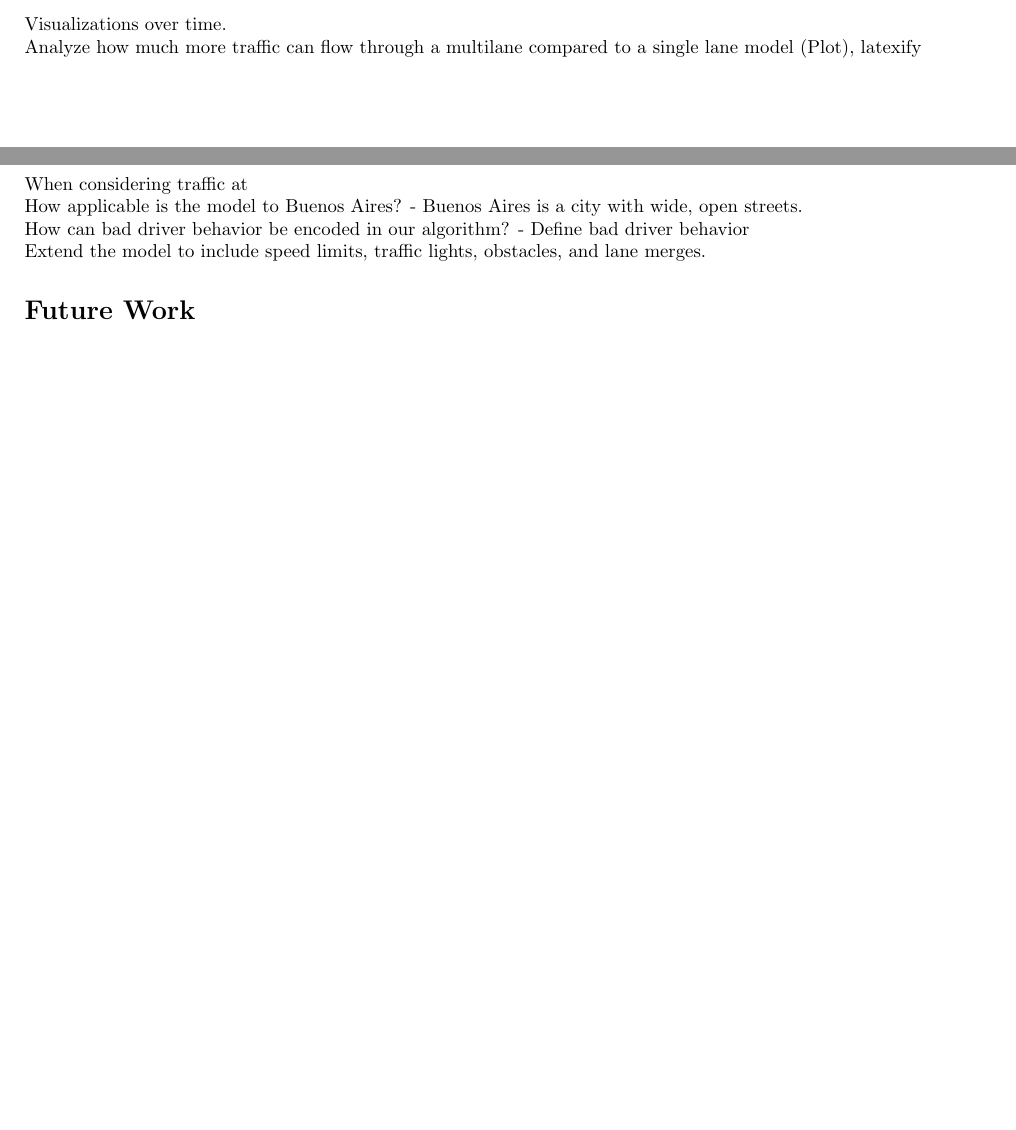
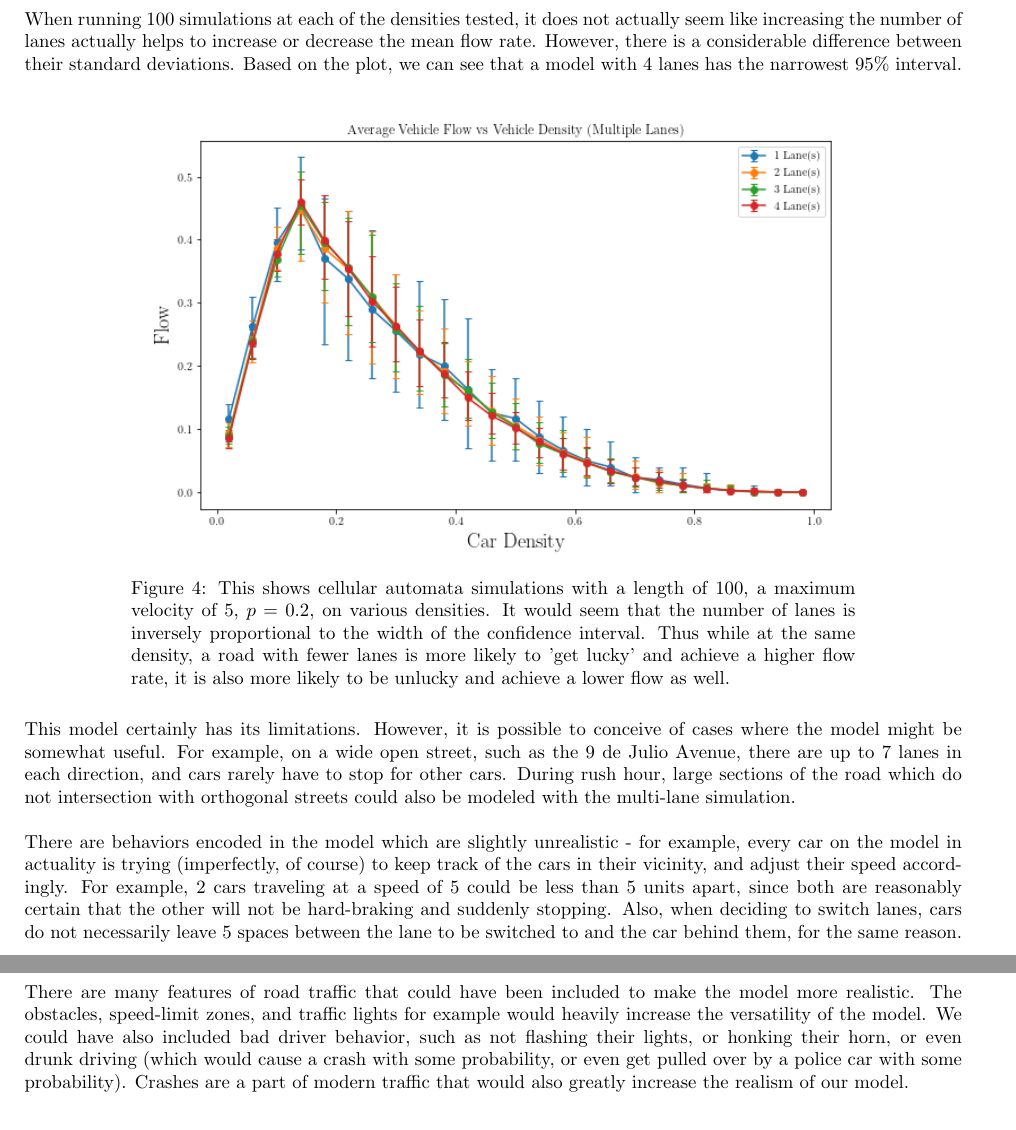
Before and after one commit to thetruejacob/CS166, a LaTeX document (Traffic Simulation/Nagel-Schrenkenberg.tex): two parts of pages 3 and 4 of 5 before the commit and two parts of pages 4 and 5 of 5 after it, joined at a grey line, cut at the place of the change, the shorter picture padded with empty space. Compiled offline with pdfLaTeX.

Commit message:
finally finished assignment 2

```diff
--- a/Traffic Simulation/Nagel-Schrenkenberg.tex
+++ b/Traffic Simulation/Nagel-Schrenkenberg.tex
@@ -208,19 +211,21 @@ In this section, we implement Rickert's (1996) extension to the Nagel-Schrankenb
 
 
 
-Visualizations over time.
+\newpage
 
-Analyze how much more traffic can flow through a multilane compared to a single lane model (Plot), latexify
 \section*{Model Comparison}
-When considering traffic at
+When running 100 simulations at each of the densities tested, it does not actually seem like increasing the number of lanes actually helps to increase or decrease the mean flow rate. However, there is a considerable difference between their standard deviations. Based on the plot, we can see that a model with 4 lanes has the narrowest 95\% interval.\\
+
+\begin{figure*}[h]
+\centering
+\includegraphics[scale = 0.6]{multilanemultiflow.png}
+\caption{This shows cellular automata simulations with a length of 100, a maximum velocity of 5, $p = 0.2$, on various densities. It would seem that the number of lanes is inversely proportional to the width of the confidence interval. Thus while at the same density, a road with fewer lanes is more likely to 'get lucky' and achieve a higher flow rate, it is also more likely to be unlucky and achieve a lower flow as well.}
+\end{figure*}
+
+This model certainly has its limitations. However, it is possible to conceive of cases where the model might be somewhat useful. For example, on a wide open street, such as the 9 de Julio Avenue, there are up to 7 lanes in each direction, and cars rarely have to stop for other cars. During rush hour, large sections of the road which do not intersection with orthogonal streets could also be modeled with the multi-lane simulation. \\
 
 
-How applicable is the model to Buenos Aires?
-- Buenos Aires is a city with wide, open streets.
-
-How can bad driver behavior be encoded in our algorithm?
-- Define bad driver behavior
-
-Extend the model to include speed limits, traffic lights, obstacles, and lane merges.
+There are behaviors encoded in the model which are slightly unrealistic - for example, every car on the model in actuality is trying (imperfectly, of course) to keep track of the cars in their vicinity, and adjust their speed accordingly. For example, 2 cars traveling at a speed of 5 could be less than 5 units apart, since both are reasonably certain that the other will not be hard-braking and suddenly stopping. Also, when deciding to switch lanes, cars do not necessarily leave 5 spaces between the lane to be switched to and the car behind them, for the same reason.\\
 
 \section*{Future Work}
+There are many features of road traffic that could have been included to make the model more realistic. The obstacles, speed-limit zones, and traffic lights for example would heavily increase the versatility of the model. We could have also included bad driver behavior, such as not flashing their lights, or honking their horn, or even drunk driving (which would cause a crash with some probability, or even get pulled over by a police car with some probability). Crashes are a part of modern traffic that would also greatly increase the realism of our model.
@@ -246,5 +232,6 @@ Extend the model to include speed limits, traffic lights, obstacles, and lane me
 
 \section*{Appendix}
+
 \subsection*{Single Lane Traffic Flow}
 The code used in this section is available \href{https://github.com/thetruejacob/CS166/blob/master/Nagel-Schrankenberg%20Model.ipynb}{here}.\\
 
```
Also changed, not shown: Traffic Simulation/Nagel-Schrenkenberg.pdf, Traffic Simulation/middleflow.png, Traffic Simulation/middleorig.png, Traffic Simulation/multilanemultiflow.png (added), Traffic Simulation/vehicleflow.png, Traffic Simulation/Nagel-Schrenkenberg.tex (26 more changed lines), 3 other files.
